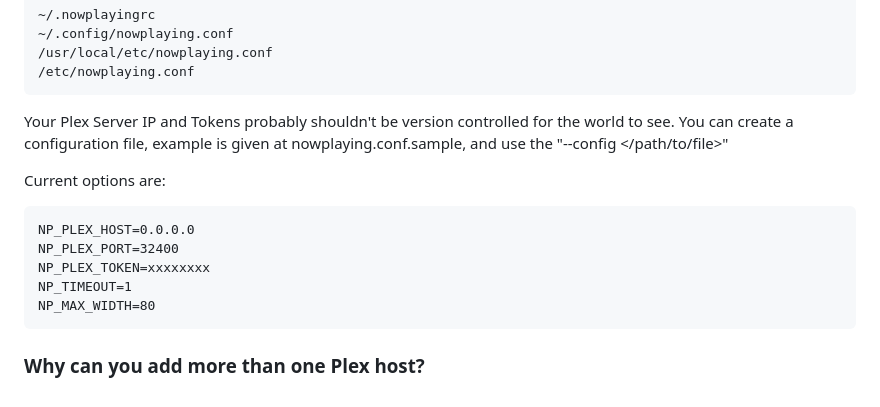
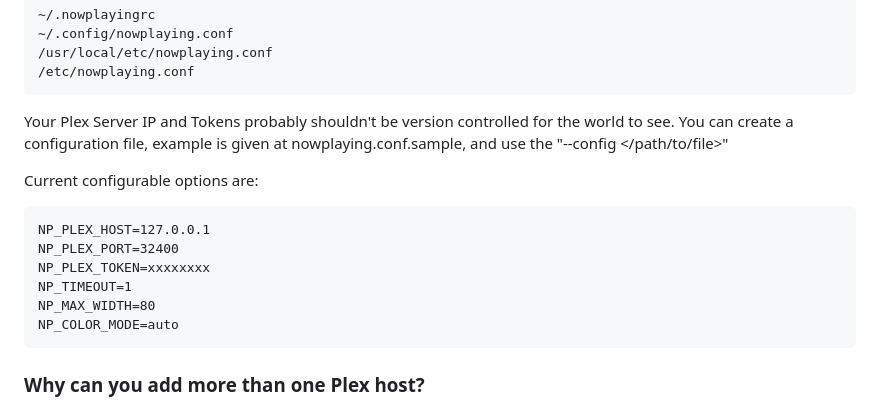
Before and after one commit to arcadellama/plex-nowplaying, a Markdown page: README.md, the part around the change. GitHub-like rendering.

```diff
--- a/README.md
+++ b/README.md
@@ -81,13 +81,14 @@ If no config file is given with command, nowplaying will look for a configuratio
 
 Your Plex Server IP and Tokens probably shouldn't be version controlled for the world to see. You can create a configuration file, example is given at nowplaying.conf.sample, and use the "--config </path/to/file>"
 
-Current options are:
+Current configurable options are:
 
-    NP_PLEX_HOST=0.0.0.0
+    NP_PLEX_HOST=127.0.0.1
     NP_PLEX_PORT=32400
     NP_PLEX_TOKEN=xxxxxxxx
     NP_TIMEOUT=1
     NP_MAX_WIDTH=80
+    NP_COLOR_MODE=auto
 
 ### Why can you add more than one Plex host?
 This is for checking the same host that might have a different address, depending on your setting. E.g., on a notebook you might have both a LAN address and also the Wireguard address. **It is not intended to poll more than one Plex server at a time.** While you certainly could, the script will stop once it finds a working Plex server.
```
Also changed, not shown: .github/images/nowplaying-screenshot.png (deleted), .github/images/screenshot.png (added).
